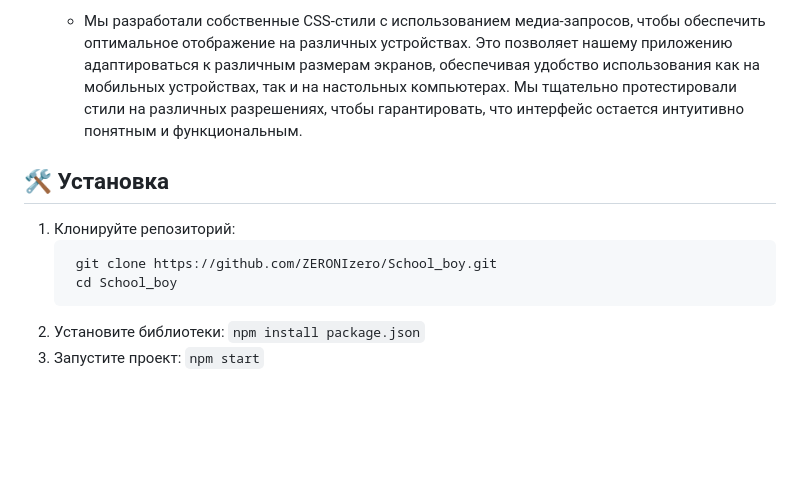
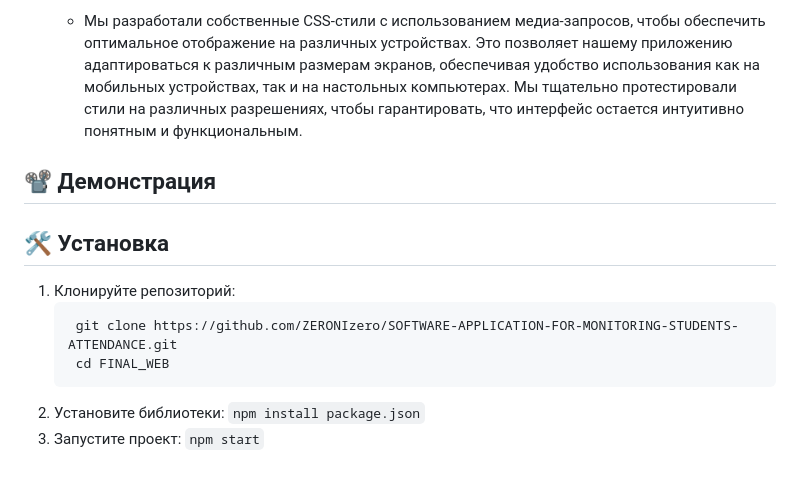
Before and after one commit to ZERONIzero/SOFTWARE-APPLICATION-FOR-MONITORING-STUDENTS-ATTENDANCE, a Markdown page: FINAL_WEB/readme.md, the part around the change. Drawn GitHub-style; blank space fills up the shorter version.

````diff
--- a/FINAL_WEB/readme.md
+++ b/FINAL_WEB/readme.md
@@ -37,12 +37,15 @@
 * 📱 Адаптивный дизайн
   - Мы разработали собственные CSS-стили с использованием медиа-запросов, чтобы обеспечить оптимальное отображение на различных устройствах. Это позволяет нашему приложению адаптироваться к различным размерам экранов, обеспечивая удобство использования как на мобильных устройствах, так и на настольных компьютерах. Мы тщательно протестировали стили на различных разрешениях, чтобы гарантировать, что интерфейс остается интуитивно понятным и функциональным.
 
+## 📽 Демонстрация
+
+
 ## 🛠 Установка
 
 1. Клонируйте репозиторий:
    ```
-    git clone https://github.com/ZERONIzero/School_boy.git
-    cd School_boy
+    git clone https://github.com/ZERONIzero/SOFTWARE-APPLICATION-FOR-MONITORING-STUDENTS-ATTENDANCE.git
+    cd FINAL_WEB
    ```
 2. Установите библиотеки:
   ```npm install package.json```
````
